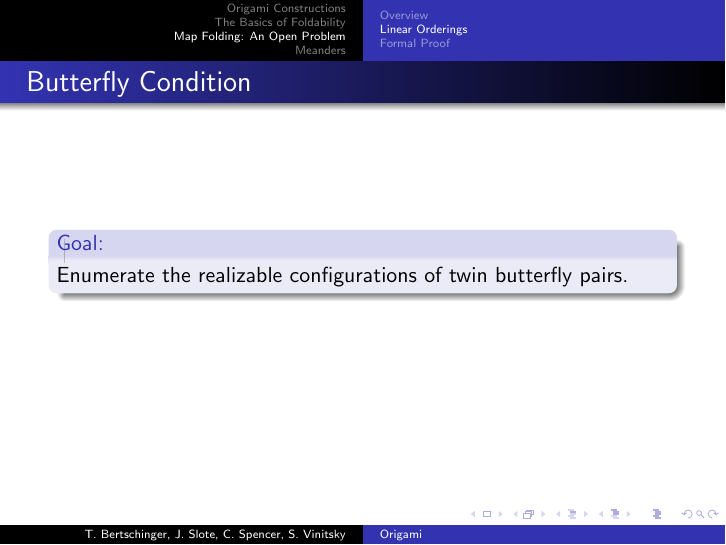
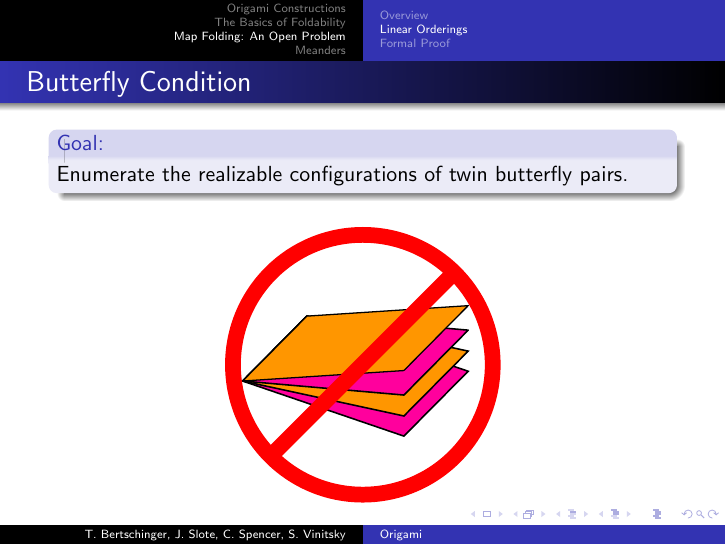
Before and after one commit to JSlote/origami-comps, LaTeX slides (presentation/presentation_1.tex): page 82 of 118. Compiled offline with pdfLaTeX.

Commit message:
added images into presentation

```diff
--- a/presentation/presentation_1.tex
+++ b/presentation/presentation_1.tex
@@ -1019,14 +1021,13 @@ A linear ordering $\O$ of faces is flat-foldable if and only if $(i)$ $\O$ satis
 \pause
 
 \column{.3\textwidth}
-\includegraphics[width=.7\textwidth]{sam_images/butterfly-stack.pdf}
+\includegraphics[width=.8\textwidth]{sam_images/butterfly-stack.pdf}
 
 \bigskip
-\includegraphics[width=.7\textwidth]{sam_images/butterfly-nest.pdf}
+\includegraphics[width=.8\textwidth]{sam_images/butterfly-nest.pdf}
 
-\column{.3\textwidth}
-%\includegraphics[width=\textwidth]{sam_images/37}
-% 37<i> twins, BAD
+\column{.4\textwidth}
+\includegraphics[width=.7\textwidth]{sam_images/bad-butterfly.pdf}
 
 \end{columns}
 
```
Also changed, not shown: presentation/presentation_1.tex (15 more changed lines), 1 other file.
